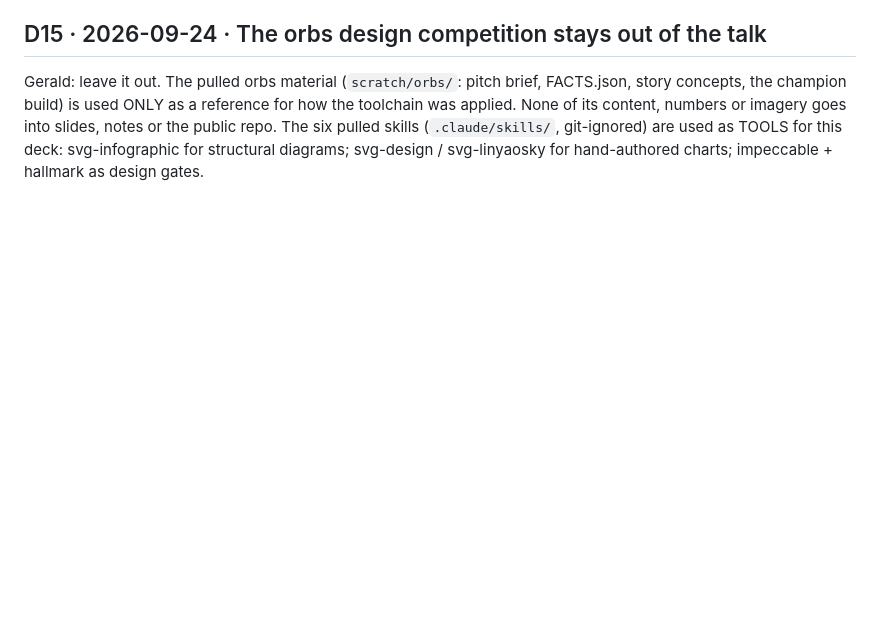
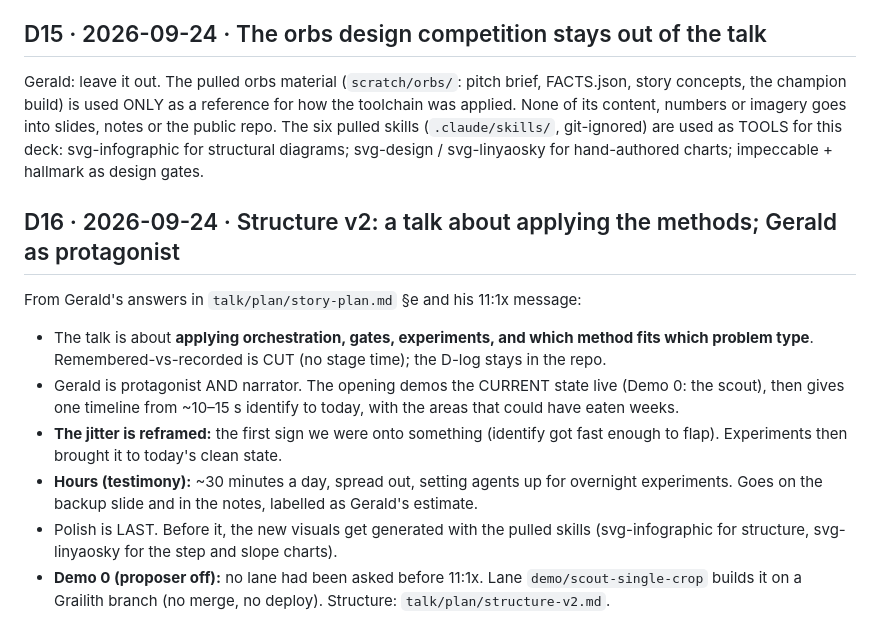
Before and after one commit to gsornsen/htsysadath, a Markdown page: docs/project/decisions.md, the part around the change. GitHub-like rendering; blank space fills up the shorter version.

```diff
--- a/docs/project/decisions.md
+++ b/docs/project/decisions.md
@@ -328,3 +328,20 @@ concepts, the champion build) is used ONLY as a reference for how the toolchain
 of its content, numbers or imagery goes into slides, notes or the public repo. The six pulled skills
 (`.claude/skills/`, git-ignored) are used as TOOLS for this deck: svg-infographic for structural
 diagrams; svg-design / svg-linyaosky for hand-authored charts; impeccable + hallmark as design gates.
+
+## D16 · 2026-09-24 · Structure v2: a talk about applying the methods; Gerald as protagonist
+
+From Gerald's answers in `talk/plan/story-plan.md` §e and his 11:1x message:
+- The talk is about **applying orchestration, gates, experiments, and which method fits which
+  problem type**. Remembered-vs-recorded is CUT (no stage time); the D-log stays in the repo.
+- Gerald is protagonist AND narrator. The opening demos the CURRENT state live (Demo 0: the scout),
+  then gives one timeline from ~10–15 s identify to today, with the areas that could have eaten weeks.
+- **The jitter is reframed:** the first sign we were onto something (identify got fast enough to
+  flap). Experiments then brought it to today's clean state.
+- **Hours (testimony):** ~30 minutes a day, spread out, setting agents up for overnight
+  experiments. Goes on the backup slide and in the notes, labelled as Gerald's estimate.
+- Polish is LAST. Before it, the new visuals get generated with the pulled skills
+  (svg-infographic for structure, svg-linyaosky for the step and slope charts).
+- **Demo 0 (proposer off):** no lane had been asked before 11:1x. Lane `demo/scout-single-crop`
+  builds it on a Grailith branch (no merge, no deploy).
+Structure: `talk/plan/structure-v2.md`.
```
Also changed, not shown: talk/plan/structure-v2.md (added, +58 -0 lines).
